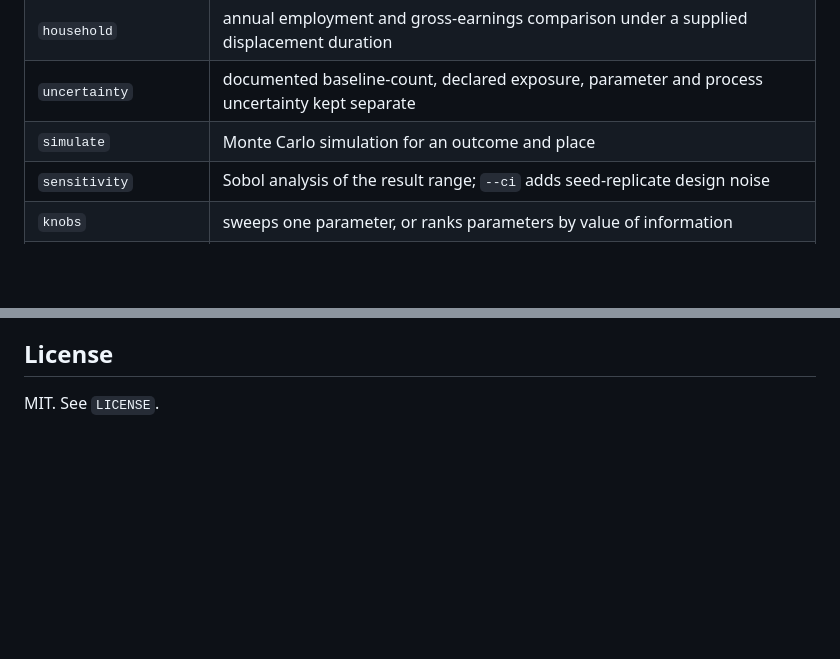
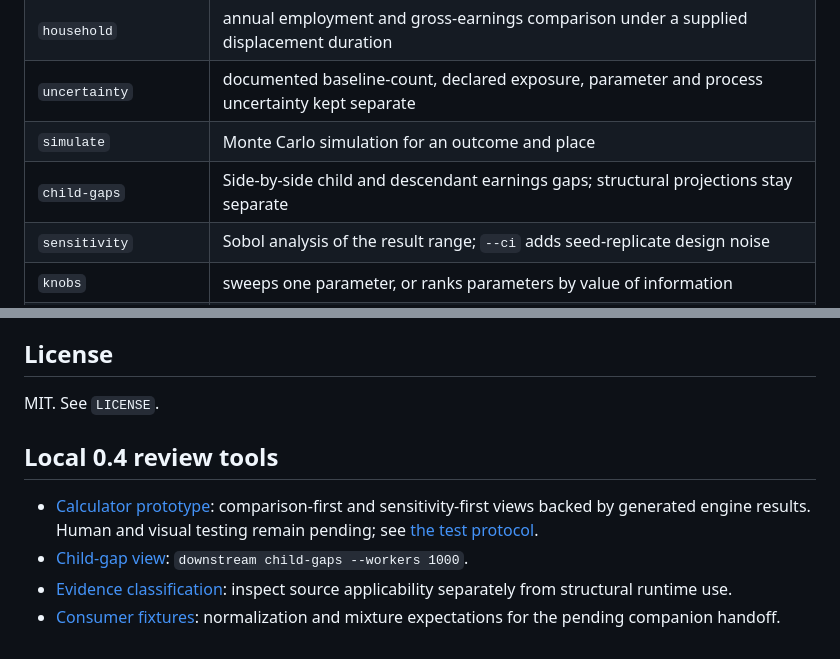
Before and after one commit to xh1b/downstream, a Markdown page: README.md, 2 parts joined by grey strips. Drawn GitHub-style; blank space fills up the shorter version.

Commit message:
docs: link local 0.4 review tools

```diff
--- a/README.md
+++ b/README.md
@@ -104,6 +104,7 @@ downstream uncertainty --input validation/uncertainty_budget_input.json
 | `household` | annual employment and gross-earnings comparison under a supplied displacement duration |
 | `uncertainty` | documented baseline-count, declared exposure, parameter and process uncertainty kept separate |
 | `simulate` | Monte Carlo simulation for an outcome and place |
+| `child-gaps` | Side-by-side child and descendant earnings gaps; structural projections stay separate |
 | `sensitivity` | Sobol analysis of the result range; `--ci` adds seed-replicate design noise |
 | `knobs` | sweeps one parameter, or ranks parameters by value of information |
 | `infer` | exact moments and normal bands; `--action closure` checks band coverage |
@@ -377,3 +378,14 @@ saved JSON. See [version comparisons](docs/VERSION_COMPARISON.md) and the
 ## License
 
 MIT. See `LICENSE`.
+
+## Local 0.4 review tools
+
+- [Calculator prototype](examples/calculator/index.html): comparison-first and
+  sensitivity-first views backed by generated engine results. Human and visual
+  testing remain pending; see [the test protocol](docs/CALCULATOR_PROTOTYPE.md).
+- [Child-gap view](docs/CHILD_GAP_VIEW.md): `downstream child-gaps --workers 1000`.
+- [Evidence classification](docs/EVIDENCE_CLASSIFICATION_0_4.md): inspect source
+  applicability separately from structural runtime use.
+- [Consumer fixtures](docs/CONSUMER_FIXTURES_0_4.md): normalization and mixture
+  expectations for the pending companion handoff.
```
